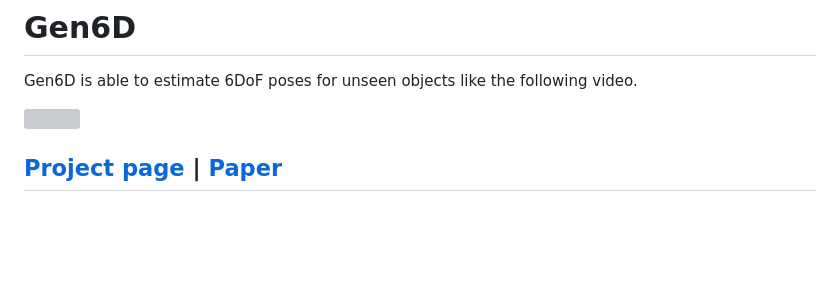
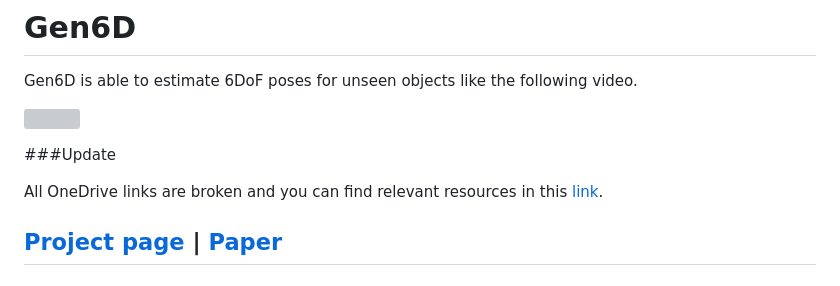
Before and after one commit to liuyuan-pal/Gen6D, a Markdown page: README.md, the part around the change. Rendered like a GitHub page; blank space fills up the shorter version; grey boxes are pictures that could not be loaded.

```diff
--- a/README.md
+++ b/README.md
@@ -3,6 +3,10 @@
 Gen6D is able to estimate 6DoF poses for unseen objects like the following video.
 
 ![](assets/example.gif)
+
+###Update
+
+All OneDrive links are broken and you can find relevant resources in this [link](https://drive.google.com/drive/folders/16AaqgeaLAFiZiFwquBM3qWXxVFbjBx9D?usp=sharing).
 
 ## [Project page](https://liuyuan-pal.github.io/Gen6D/) | [Paper](https://arxiv.org/abs/2204.10776)
 
```
